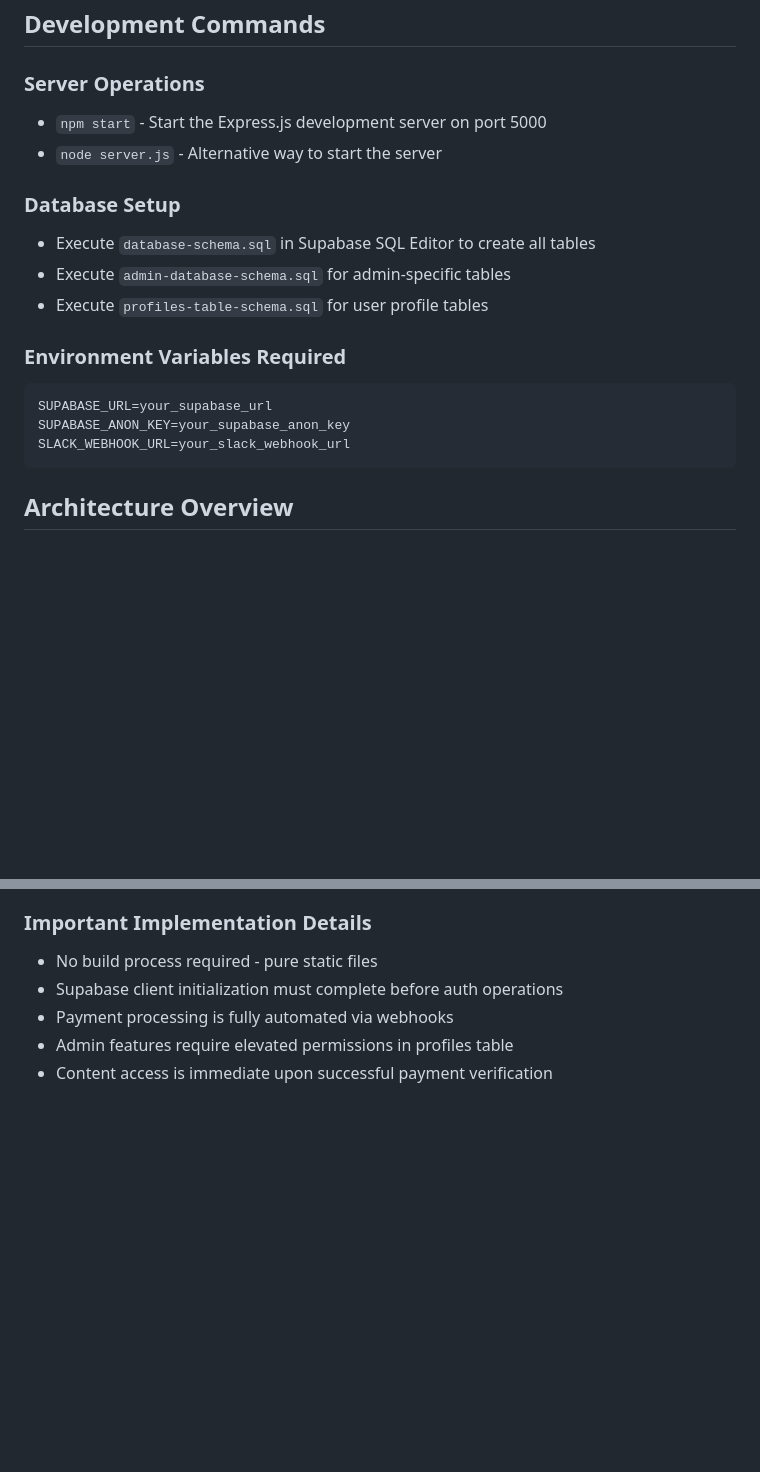
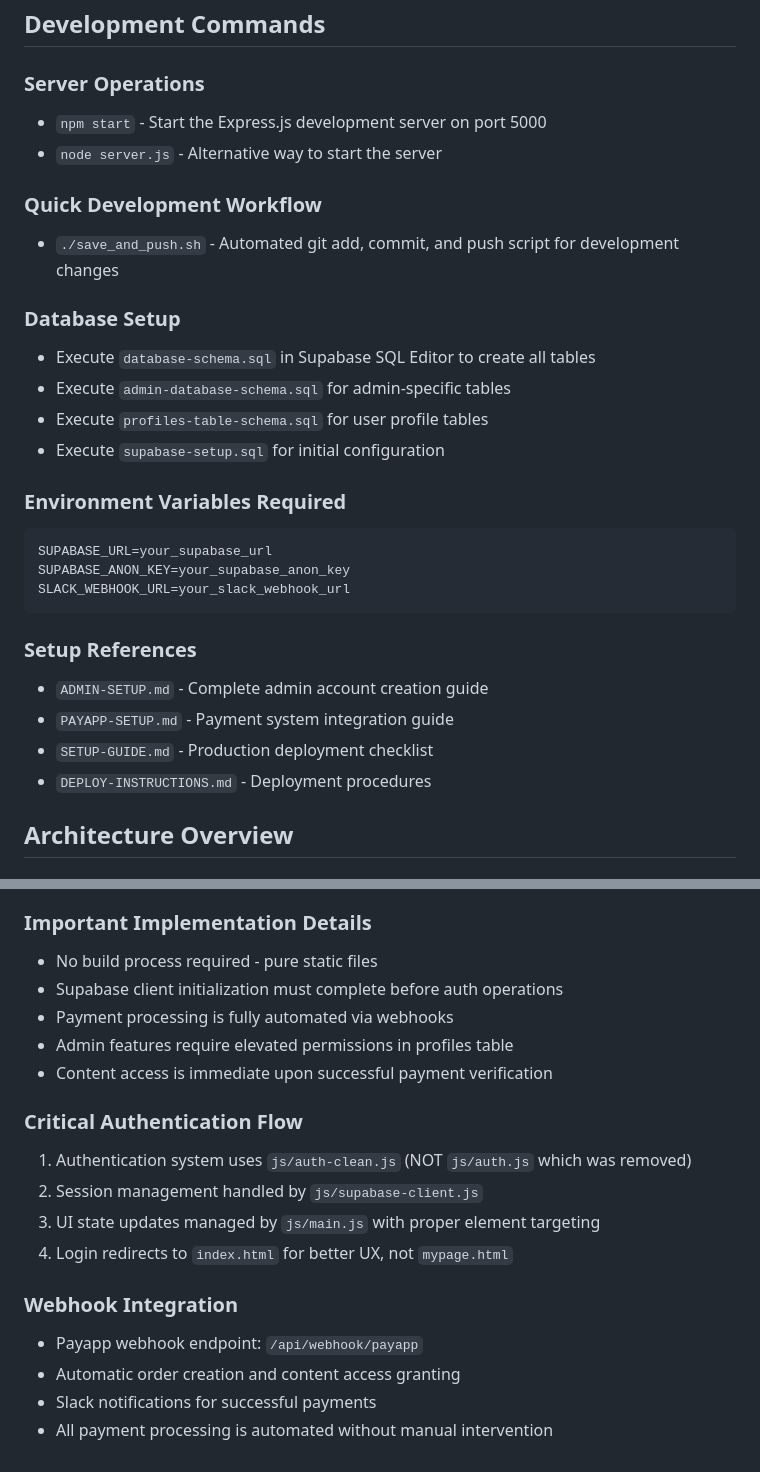
Before and after one commit to jhang-wood/mcseller, a Markdown page: CLAUDE.md, 2 parts joined by grey strips. Rendered like a GitHub page; blank space fills up the shorter version.

````diff
--- a/CLAUDE.md
+++ b/CLAUDE.md
@@ -8,10 +8,14 @@ This file provides guidance to Claude Code (claude.ai/code) when working with co
 - `npm start` - Start the Express.js development server on port 5000
 - `node server.js` - Alternative way to start the server
 
+### Quick Development Workflow
+- `./save_and_push.sh` - Automated git add, commit, and push script for development changes
+
 ### Database Setup
 - Execute `database-schema.sql` in Supabase SQL Editor to create all tables
 - Execute `admin-database-schema.sql` for admin-specific tables
 - Execute `profiles-table-schema.sql` for user profile tables
+- Execute `supabase-setup.sql` for initial configuration
 
 ### Environment Variables Required
 ```
@@ -19,6 +23,12 @@ SUPABASE_URL=your_supabase_url
 SUPABASE_ANON_KEY=your_supabase_anon_key
 SLACK_WEBHOOK_URL=your_slack_webhook_url
 ```
+
+### Setup References
+- `ADMIN-SETUP.md` - Complete admin account creation guide
+- `PAYAPP-SETUP.md` - Payment system integration guide
+- `SETUP-GUIDE.md` - Production deployment checklist
+- `DEPLOY-INSTRUCTIONS.md` - Deployment procedures
 
 ## Architecture Overview
 
@@ -81,3 +91,15 @@ SLACK_WEBHOOK_URL=your_slack_webhook_url
 - Payment processing is fully automated via webhooks
 - Admin features require elevated permissions in profiles table
 - Content access is immediate upon successful payment verification
+
+### Critical Authentication Flow
+1. Authentication system uses `js/auth-clean.js` (NOT `js/auth.js` which was removed)
+2. Session management handled by `js/supabase-client.js`
+3. UI state updates managed by `js/main.js` with proper element targeting
+4. Login redirects to `index.html` for better UX, not `mypage.html`
+
+### Webhook Integration
+- Payapp webhook endpoint: `/api/webhook/payapp`
+- Automatic order creation and content access granting
+- Slack notifications for successful payments
+- All payment processing is automated without manual intervention
````
